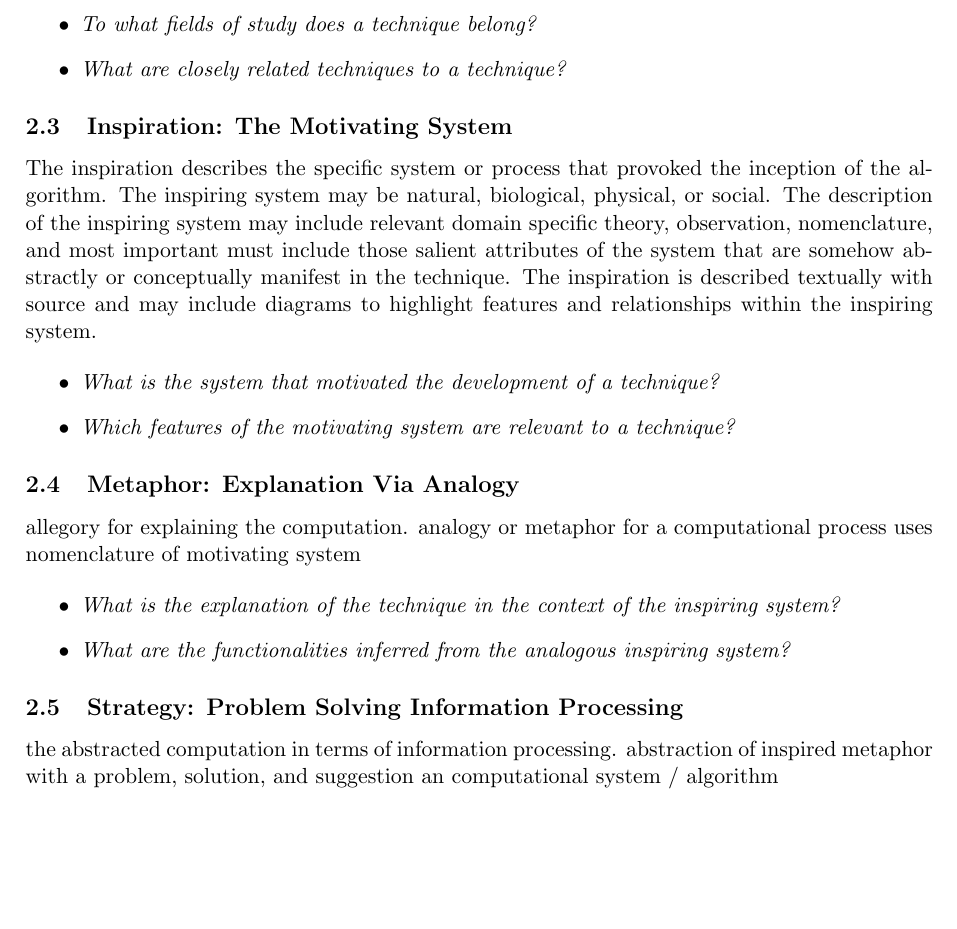
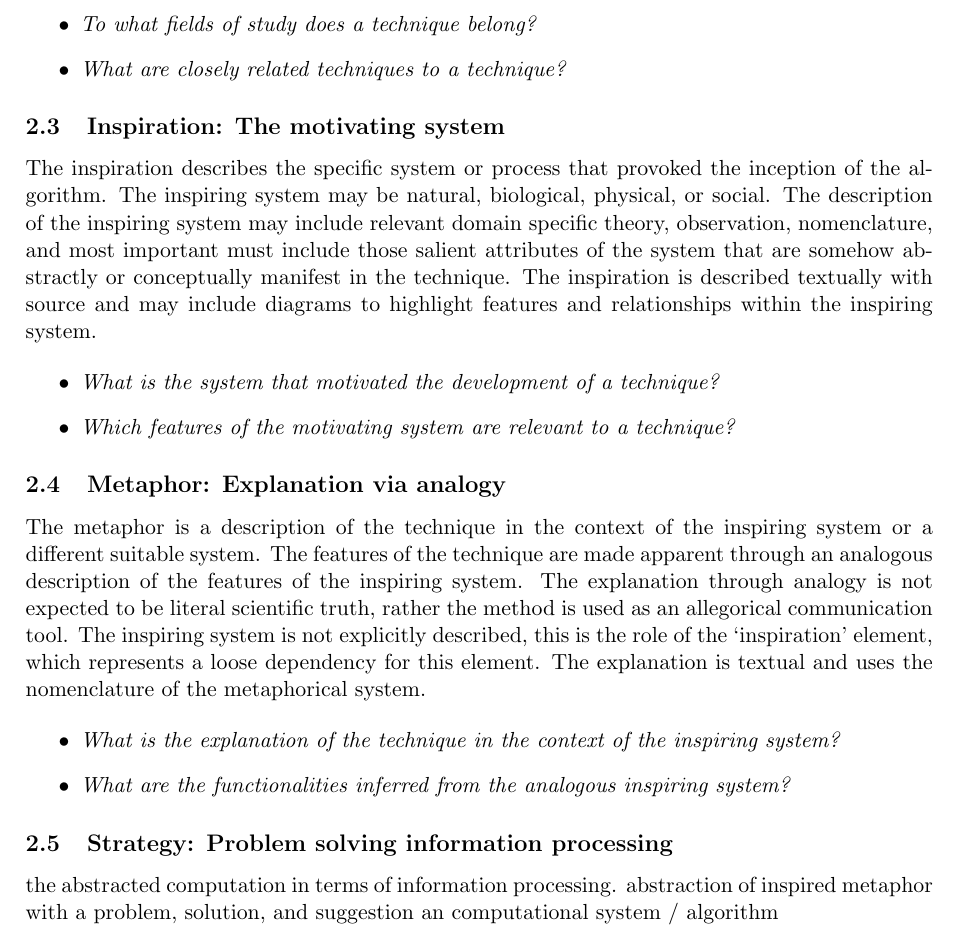
Before and after one commit to clever-algorithms/CleverAlgorithms, a LaTeX document (workspace/02-algorithm-description/techreport-20100110-1.tex): part of page 2 of 5, cut so that both start at the same text, the shorter picture padded with empty space. Compiled offline with pdfLaTeX.

Commit message:
updated metaphor

```diff
--- a/workspace/02-algorithm-description/techreport-20100110-1.tex
+++ b/workspace/02-algorithm-description/techreport-20100110-1.tex
@@ -72,7 +72,7 @@ The algorithm taxonomy defines where a techniques fits into the field, both the
 	\item \emph{What are closely related techniques to a technique?}
 \end{itemize}
 
-\subsection{Inspiration: The Motivating System}
+\subsection{Inspiration: The motivating system}
 The inspiration describes the specific system or process that provoked the inception of the algorithm. The inspiring system may be natural, biological, physical, or social. The description of the inspiring system may include relevant domain specific theory, observation, nomenclature, and most important must include those salient attributes of the system that are somehow abstractly or conceptually manifest in the technique. The inspiration is described textually with source and may include diagrams to highlight features and relationships within the inspiring system.
 
 \begin{itemize}
@@ -82,9 +82,8 @@ The inspiration describes the specific system or process that provoked the incep
 	\item \emph{Which features of the motivating system are relevant to a technique?}
 \end{itemize}
 
-\subsection{Metaphor: Explanation Via Analogy}
-allegory for explaining the computation. analogy or metaphor for a computational process
-uses nomenclature of motivating system
+\subsection{Metaphor: Explanation via analogy}
+The metaphor is a description of the technique in the context of the inspiring system or a different suitable system. The features of the technique are made apparent through an analogous description of the features of the inspiring system. The explanation through analogy is not expected to be literal scientific truth, rather the method is used as an allegorical communication tool. The inspiring system is not explicitly described, this is the role of the `inspiration' element, which represents a loose dependency for this element. The explanation is textual and uses the nomenclature of the metaphorical system.
 
 \begin{itemize}
 	% metaphor (how does it work)
@@ -93,7 +92,7 @@ uses nomenclature of motivating system
 	\item \emph{What are the functionalities inferred from the analogous inspiring system?}
 \end{itemize}
 
-\subsection{Strategy: Problem Solving Information Processing}
+\subsection{Strategy: Problem solving information processing}
 the abstracted computation in terms of information processing. abstraction of inspired metaphor with a problem, solution, and suggestion an computational system / algorithm
 
 The algorithm strategy is an abstraction of the inspiration toward a computational model. The strategy highlights a canonical interpretation of the salient attributes in the inspiring system and how they map onto a computational approach with the goal of problem solving. The strategy provides a logical separation between a computational realization (algorithm) and a metaphoric system (inspiration). A given problem solving strategy may be realized as one of a number specific algorithms or problem solving systems.
```
